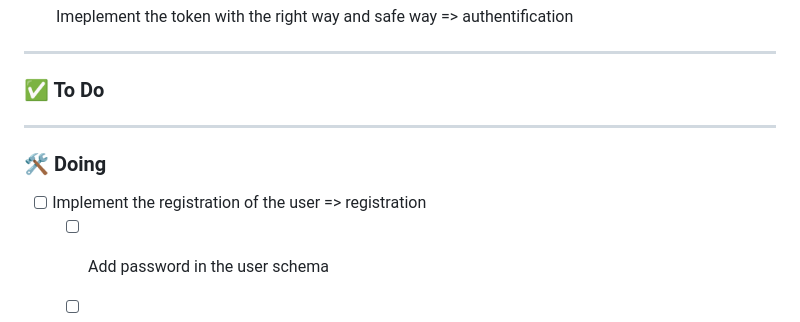
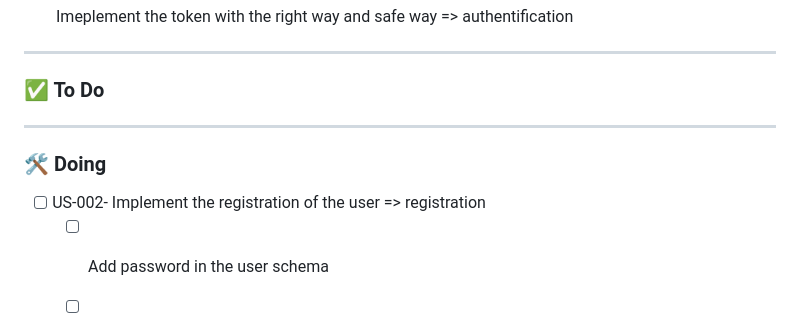
Before and after one commit to nasriblack/SoftBussBookingBack1.1, a Markdown page: README.md, the part around the change. GitHub-like rendering.

Commit message:
give 002 name as user story

```diff
--- a/README.md
+++ b/README.md
@@ -30,11 +30,12 @@
 ### ✅ To Do
 
 
+
 ---
 
 ### 🛠️ Doing
 
-- [ ] Implement the registration of the user => registration
+- [ ] US-002- Implement the registration of the user => registration
   -[ ] Add password in the user schema
   -[ ] check the user is exist on the whitelist or not ?
   -[ ] Routing of the registration
```
